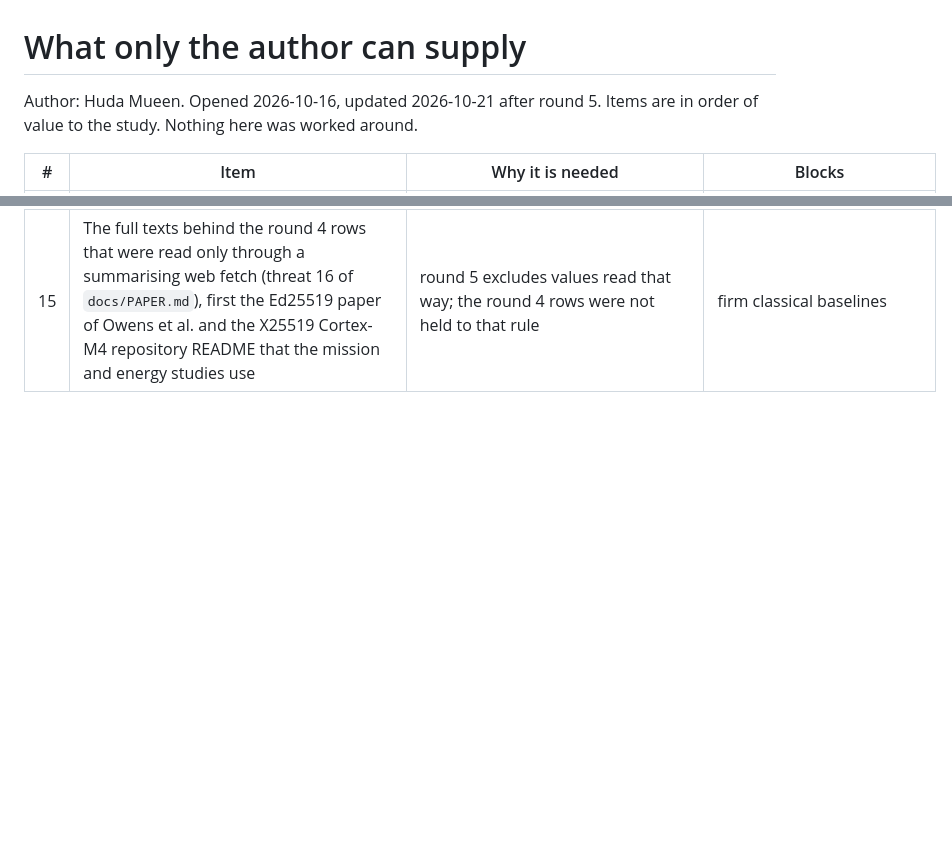
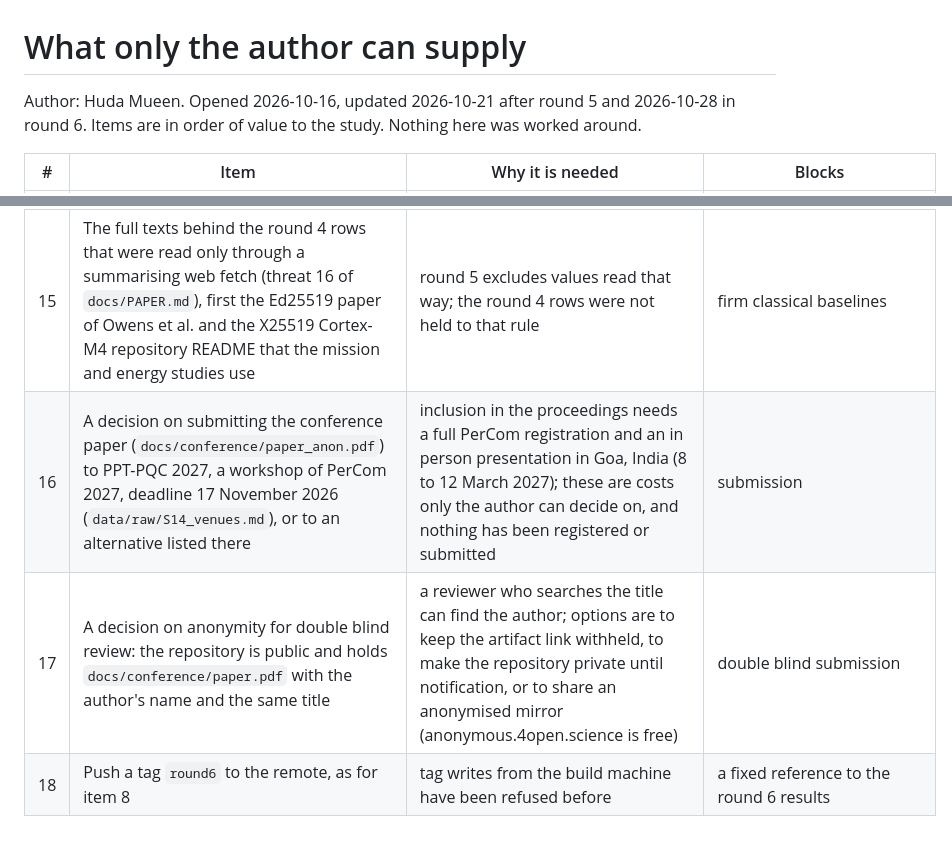
Before and after one commit to hudasol/post-quantum-security, a Markdown page: docs/NEEDS_FROM_AUTHOR.md, 2 parts joined by grey strips. Rendered like a GitHub page; blank space fills up the shorter version.

Commit message:
Needs from the author: venue and registration decision, anonymity for double blind review, and the round 6 tag

```diff
--- a/docs/NEEDS_FROM_AUTHOR.md
+++ b/docs/NEEDS_FROM_AUTHOR.md
@@ -1,6 +1,6 @@
 # What only the author can supply
 
-Author: Huda Mueen. Opened 2026-10-16, updated 2026-10-21 after round 5. Items are in order of value to the study. Nothing here was worked around.
+Author: Huda Mueen. Opened 2026-10-16, updated 2026-10-21 after round 5 and 2026-10-28 in round 6. Items are in order of value to the study. Nothing here was worked around.
 
 | # | Item | Why it is needed | Blocks |
 |---|---|---|---|
@@ -19,3 +19,6 @@ Author: Huda Mueen. Opened 2026-10-16, updated 2026-10-21 after round 5. Items a
 | 13 | The full text of the ten sources whose quality could not be checked (rows with 'full text not retrieved' in `data/source_quality.csv`), as PDFs in the sources folder or by allowing the fetches | their checked items are scored 0, which down weights them in the weighted meta analysis fit for a reason of access | a fair weighted fit |
 | 14 | IACR ePrint 2026/1915 as a PDF, only after FIPS 206 is final (`docs/SOURCES_TO_UPLOAD.md` item 4) | its Falcon rows were read only through a summarising fetch and are of a draft standard | new FN-DSA rows |
 | 15 | The full texts behind the round 4 rows that were read only through a summarising web fetch (threat 16 of `docs/PAPER.md`), first the Ed25519 paper of Owens et al. and the X25519 Cortex-M4 repository README that the mission and energy studies use | round 5 excludes values read that way; the round 4 rows were not held to that rule | firm classical baselines |
+| 16 | A decision on submitting the conference paper (`docs/conference/paper_anon.pdf`) to PPT-PQC 2027, a workshop of PerCom 2027, deadline 17 November 2026 (`data/raw/S14_venues.md`), or to an alternative listed there | inclusion in the proceedings needs a full PerCom registration and an in person presentation in Goa, India (8 to 12 March 2027); these are costs only the author can decide on, and nothing has been registered or submitted | submission |
+| 17 | A decision on anonymity for double blind review: the repository is public and holds `docs/conference/paper.pdf` with the author's name and the same title | a reviewer who searches the title can find the author; options are to keep the artifact link withheld, to make the repository private until notification, or to share an anonymised mirror (anonymous.4open.science is free) | double blind submission |
+| 18 | Push a tag `round6` to the remote, as for item 8 | tag writes from the build machine have been refused before | a fixed reference to the round 6 results |
```
